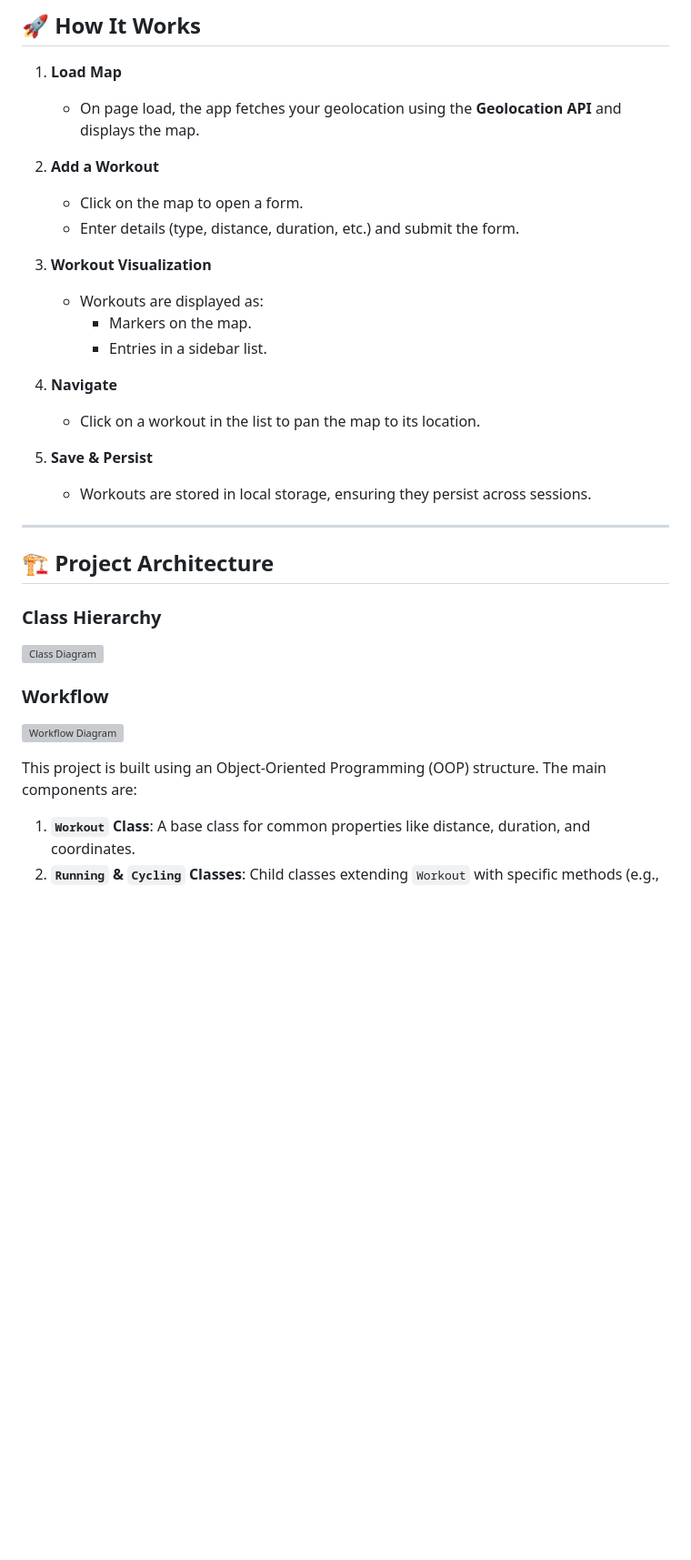
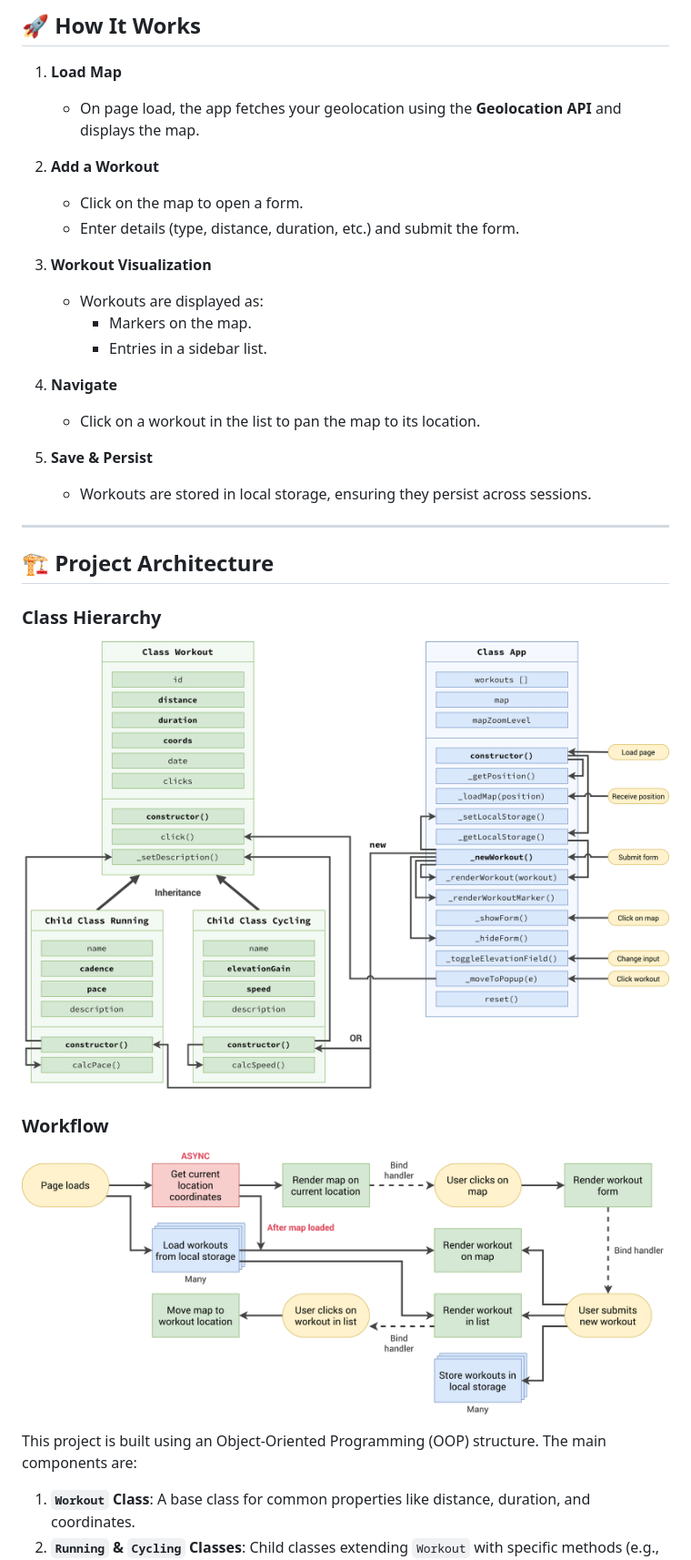
Before and after one commit to YoussefGaafar/Mapty, a Markdown page: README.md, the part around the change printed below. Shown: that part at 91% size. Drawn GitHub-style; pictures changed too: imgs/Mapty-architecture.png (added), imgs/Mapty-flowchart.png (added); blank space fills up the shorter version; grey boxes are pictures that could not be loaded.

```diff
--- a/README.md
+++ b/README.md
@@ -46,18 +47,22 @@ Tracking workouts shouldn't be tedious! Mapty automates workout logging and ensu
 ## 🚀 How It Works
 
 1. **Load Map**
+
    - On page load, the app fetches your geolocation using the **Geolocation API** and displays the map.
 
 2. **Add a Workout**
+
    - Click on the map to open a form.
    - Enter details (type, distance, duration, etc.) and submit the form.
 
 3. **Workout Visualization**
+
    - Workouts are displayed as:
      - Markers on the map.
      - Entries in a sidebar list.
 
 4. **Navigate**
+
    - Click on a workout in the list to pan the map to its location.
 
 5. **Save & Persist**
@@ -68,12 +73,15 @@ Tracking workouts shouldn't be tedious! Mapty automates workout logging and ensu
 ## 🏗️ Project Architecture
 
 ### Class Hierarchy
-![Class Diagram](Mapty-architecture-final.png)
+
+![Class Diagram](./imgs/Mapty-architecture.png)
 
 ### Workflow
-![Workflow Diagram](Mapty-flowchart.png)
+
+![Workflow Diagram](./imgs/Mapty-flowchart.png)
 
 This project is built using an Object-Oriented Programming (OOP) structure. The main components are:
+
 1. **`Workout` Class**: A base class for common properties like distance, duration, and coordinates.
 2. **`Running` & `Cycling` Classes**: Child classes extending `Workout` with specific methods (e.g., calculating pace or speed).
 3. **`App` Class**: Manages the lifecycle, including map rendering, user interactions, and data persistence.
```
Also changed, not shown: other parts of README.md (+10 -19 lines), imgs/favicon.png (added), imgs/logo.png (added), 3 other files.
